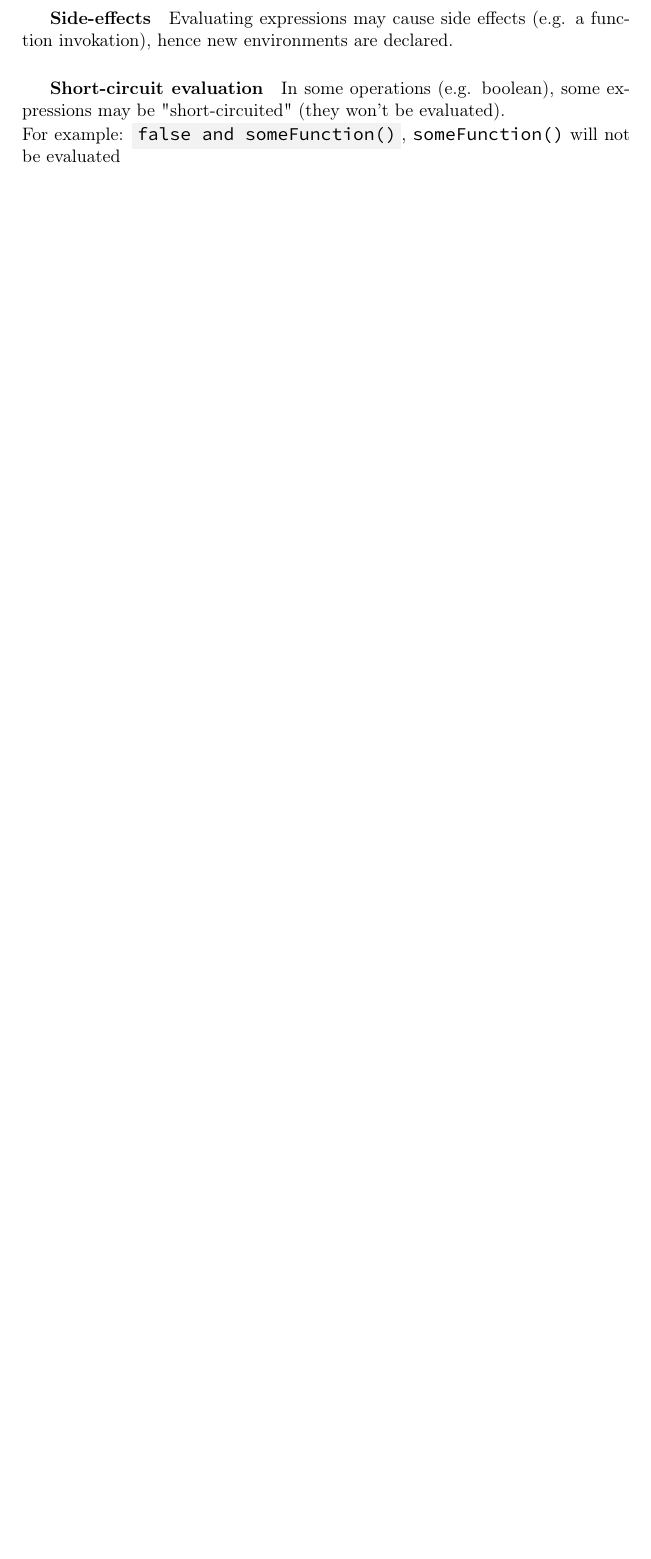
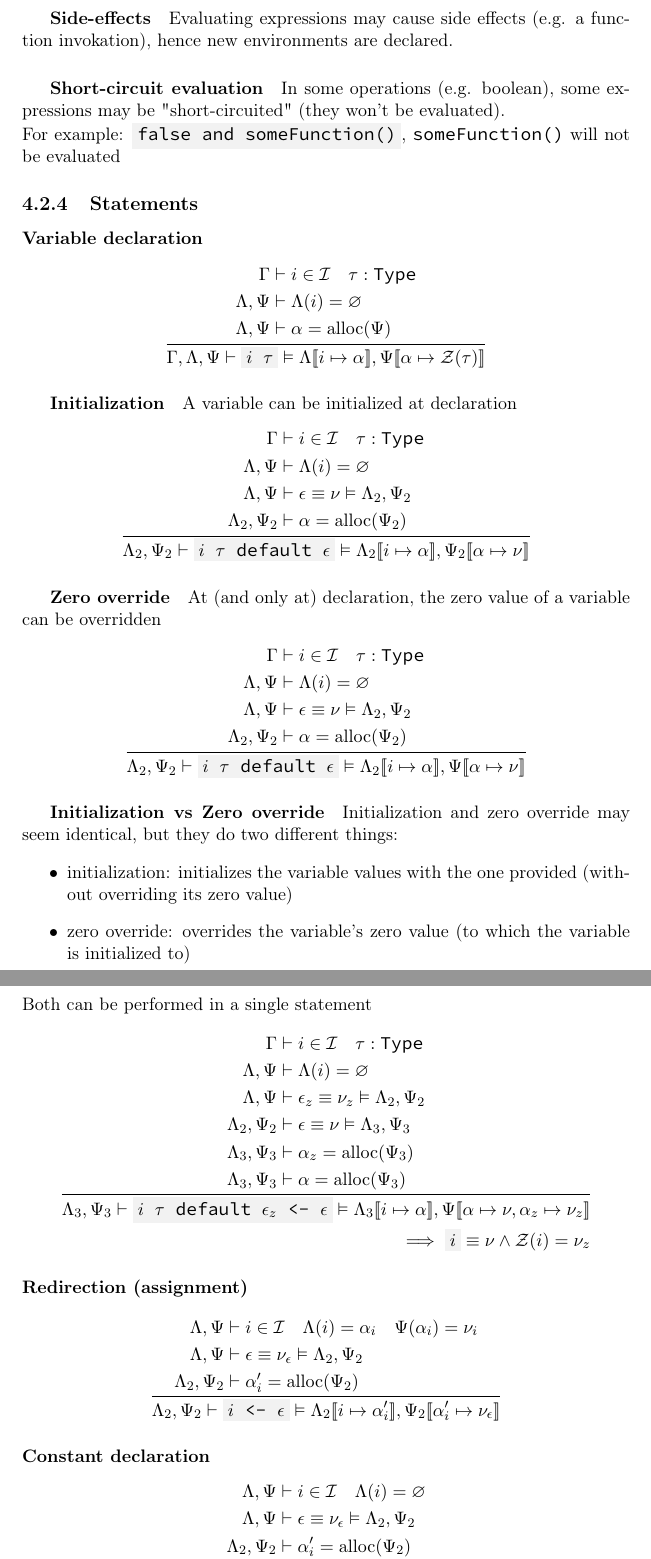
Before and after one commit to simonvic/GioviSpecs_tex, a LaTeX document (type_system.tex): part of page 38 of 38 before the commit and two parts of pages 38 and 39 of 40 after it, the two joined at a grey line, cut so that both start at the same text, the shorter picture padded with empty space. Compiled offline with pdfLaTeX.

Commit message:
feat(opsem): add rules for various statements
- variable declaration
- zero override
- redirection
- constant declaration

```diff
--- a/type_system.tex
+++ b/type_system.tex
@@ -2292,3 +2292,91 @@ expressions may be "short-circuited" (they won't be evaluated).\\*
 For example: \code{false and someFunction()}, \texttt{someFunction()} will not
 be evaluated
 
+\subsection{Statements}
+
+\paragraph{Variable declaration}
+
+\[
+	\oprule[aligned]{
+		\Env            &\vdash i \in \Id \quad \tau : \Type \\*
+		\EnvLoc,\EnvStore &\vdash \EnvLoc(i) = \varnothing \\*
+		\EnvLoc,\EnvStore &\vdash \addr = \alloc(\EnvStore)
+	}{
+		\Env,\EnvLoc,\EnvStore \vdash \code{$i$ $\tau$}
+		\vDash \EnvLoc\env{i \mapsto \addr},\EnvStore\env{\addr \mapsto \Zero(\tau)}
+	}
+\]
+
+\subparagraph{Initialization} A variable can be initialized at declaration
+\[
+	\oprule[aligned]{
+		\Env                  &\vdash i \in \Id \quad \tau : \Type \\*
+		\EnvLoc,\EnvStore     &\vdash \EnvLoc(i) = \varnothing \\*
+		\EnvLoc,\EnvStore     &\vdash \expr \equiv \val \vDash \EnvLoc_2,\EnvStore_2 \\*
+		\EnvLoc_2,\EnvStore_2 &\vdash \addr = \alloc(\EnvStore_2) \\*
+	}{
+		\EnvLoc_2,\EnvStore_2 \vdash \code{$i$ $\tau$ default $\expr$}
+		\vDash \EnvLoc_2\env{i \mapsto \addr},\EnvStore_2\env{\addr \mapsto \val}
+	}
+\]
+
+
+\subparagraph{Zero override} At (and only at) declaration, the zero value of a
+variable can be overridden
+\[
+	\oprule[aligned]{
+		\Env                  &\vdash i \in \Id \quad \tau : \Type \\*
+		\EnvLoc,\EnvStore     &\vdash \EnvLoc(i) = \varnothing \\*
+		\EnvLoc,\EnvStore     &\vdash \expr \equiv \val \vDash \EnvLoc_2,\EnvStore_2 \\*
+		\EnvLoc_2,\EnvStore_2 &\vdash \addr = \alloc(\EnvStore_2) \\*
+	}{
+		\EnvLoc_2,\EnvStore_2 \vdash \code{$i$ $\tau$ default $\expr$}
+		\vDash \EnvLoc_2\env{i \mapsto \addr},\EnvStore\env{\addr \mapsto \val}
+	}
+\]
+
+\subparagraph{Initialization vs Zero override} Initialization and zero
+override may seem identical, but they do two different things:
+\begin{itemize}
+	\item initialization: initializes the variable values with the one provided
+		(without overriding its zero value)
+	\item zero override: overrides the variable's zero value (to which the
+		variable is initialized to)
+\end{itemize}
+Both can be performed in a single statement
+\[
+	\oprule[aligned]{
+		\Env                  &\vdash i \in \Id \quad \tau : \Type \\*
+		\EnvLoc,\EnvStore     &\vdash \EnvLoc(i) = \varnothing \\*
+		\EnvLoc,\EnvStore     &\vdash \expr_z \equiv \val_z \vDash \EnvLoc_2,\EnvStore_2 \\*
+		\EnvLoc_2,\EnvStore_2 &\vdash \expr \equiv \val \vDash \EnvLoc_3,\EnvStore_3 \\*
+		\EnvLoc_3,\EnvStore_3 &\vdash \addr_z = \alloc(\EnvStore_3) \\*
+		\EnvLoc_3,\EnvStore_3 &\vdash \addr = \alloc(\EnvStore_3) \\*
+	}{
+		\EnvLoc_3,\EnvStore_3 \vdash \code{$i$ $\tau$ default $\expr_z$ <- $\expr$}
+		\vDash \EnvLoc_3\env{i \mapsto \addr},\EnvStore\env{\addr \mapsto \val,\addr_z \mapsto \val_z} \\*
+		\hfill\implies \code{$i$} \equiv \val \land \Zero(i) = \val_z
+	}
+\]
+
+\paragraph{Redirection (assignment)}
+
+\[
+	\oprule[aligned]{
+		\EnvLoc,\EnvStore     &\vdash i \in \Id \quad \EnvLoc(i) = \addr_i \quad \EnvStore(\addr_i) = \val_i \\*
+		\EnvLoc,\EnvStore     &\vdash \expr \equiv \val_\expr \vDash \EnvLoc_2,\EnvStore_2 \\*
+		\EnvLoc_2,\EnvStore_2 &\vdash \addr_i' = \alloc(\EnvStore_2) \\*
+	}{
+		\EnvLoc_2,\EnvStore_2\vdash \code{$i$ <- $\expr$} \vDash \EnvLoc_2\env{i \mapsto \addr_i'},\EnvStore_2\env{\addr_i' \mapsto \val_\expr}
+	}
+\]
+
+\paragraph{Constant declaration}
+
+\[
+	\oprule[aligned]{
+		\EnvLoc,\EnvStore     &\vdash i \in \Id \quad \EnvLoc(i) = \varnothing \\*
+		\EnvLoc,\EnvStore     &\vdash \expr \equiv \val_\expr \vDash \EnvLoc_2,\EnvStore_2 \\*
+		\EnvLoc_2,\EnvStore_2 &\vdash \addr_i' = \alloc(\EnvStore_2) \\*
+	}{
+		\EnvLoc_2,\EnvStore_2\vdash \code{const $i$ <- $\expr$} \vDash \EnvLoc_2\env{i \mapsto \addr_i'},\EnvStore_2\env{\addr_i' \mapsto \val_\expr}
```
Also changed, not shown: type_system.tex (33 more changed lines).
